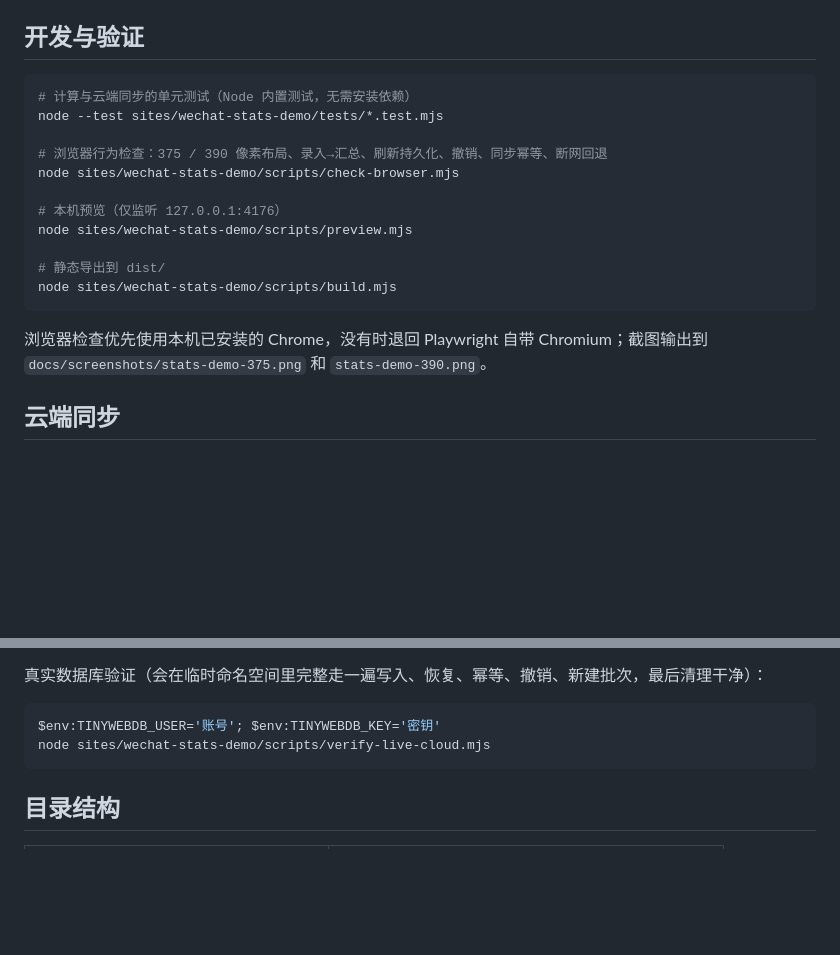
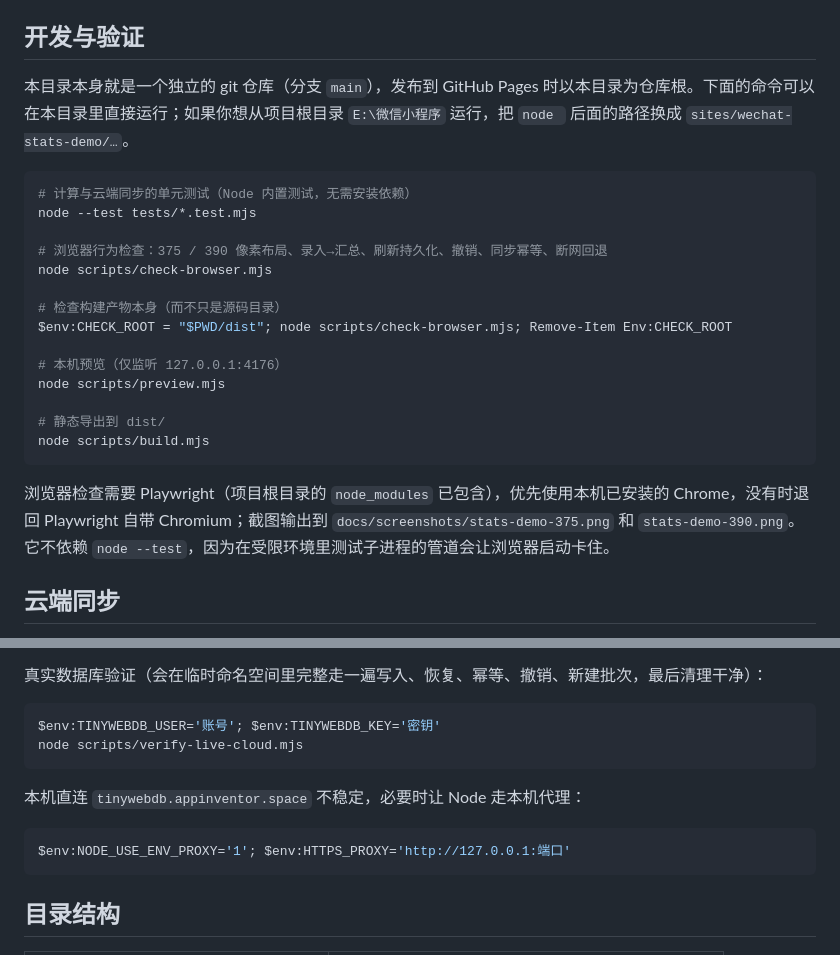
Before and after one commit to 123zxs345/qingji-stats, a Markdown page: README.md, 2 parts joined by grey strips. GitHub-like rendering; blank space fills up the shorter version.

Commit message:
修正 README 命令路径与代理说明

````diff
--- a/README.md
+++ b/README.md
@@ -24,21 +24,26 @@
 
 ## 开发与验证
 
+本目录本身就是一个独立的 git 仓库（分支 `main`），发布到 GitHub Pages 时以本目录为仓库根。下面的命令可以在本目录里直接运行；如果你想从项目根目录 `E:\微信小程序` 运行，把 `node ` 后面的路径换成 `sites/wechat-stats-demo/…`。
+
 ```powershell
 # 计算与云端同步的单元测试（Node 内置测试，无需安装依赖）
-node --test sites/wechat-stats-demo/tests/*.test.mjs
+node --test tests/*.test.mjs
 
 # 浏览器行为检查：375 / 390 像素布局、录入→汇总、刷新持久化、撤销、同步幂等、断网回退
-node sites/wechat-stats-demo/scripts/check-browser.mjs
+node scripts/check-browser.mjs
+
+# 检查构建产物本身（而不只是源码目录）
+$env:CHECK_ROOT = "$PWD/dist"; node scripts/check-browser.mjs; Remove-Item Env:CHECK_ROOT
 
 # 本机预览（仅监听 127.0.0.1:4176）
-node sites/wechat-stats-demo/scripts/preview.mjs
+node scripts/preview.mjs
 
 # 静态导出到 dist/
-node sites/wechat-stats-demo/scripts/build.mjs
+node scripts/build.mjs
 ```
 
-浏览器检查优先使用本机已安装的 Chrome，没有时退回 Playwright 自带 Chromium；截图输出到 `docs/screenshots/stats-demo-375.png` 和 `stats-demo-390.png`。
+浏览器检查需要 Playwright（项目根目录的 `node_modules` 已包含），优先使用本机已安装的 Chrome，没有时退回 Playwright 自带 Chromium；截图输出到 `docs/screenshots/stats-demo-375.png` 和 `stats-demo-390.png`。它不依赖 `node --test`，因为在受限环境里测试子进程的管道会让浏览器启动卡住。
 
 ## 云端同步
 
@@ -53,7 +58,13 @@ node sites/wechat-stats-demo/scripts/build.mjs
 
 ```powershell
 $env:TINYWEBDB_USER='账号'; $env:TINYWEBDB_KEY='密钥'
-node sites/wechat-stats-demo/scripts/verify-live-cloud.mjs
+node scripts/verify-live-cloud.mjs
+```
+
+本机直连 `tinywebdb.appinventor.space` 不稳定，必要时让 Node 走本机代理：
+
+```powershell
+$env:NODE_USE_ENV_PROXY='1'; $env:HTTPS_PROXY='http://127.0.0.1:端口'
 ```
 
 ## 目录结构
````
